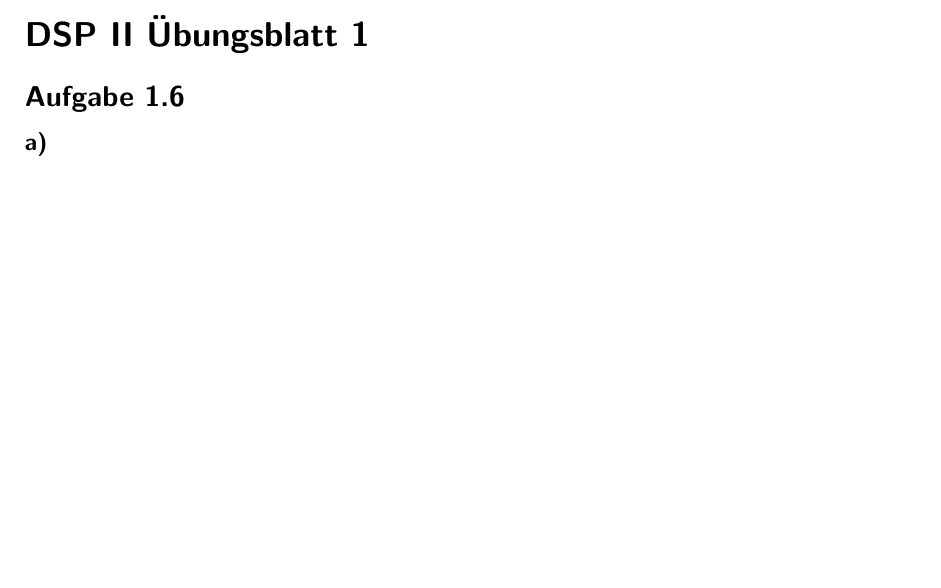
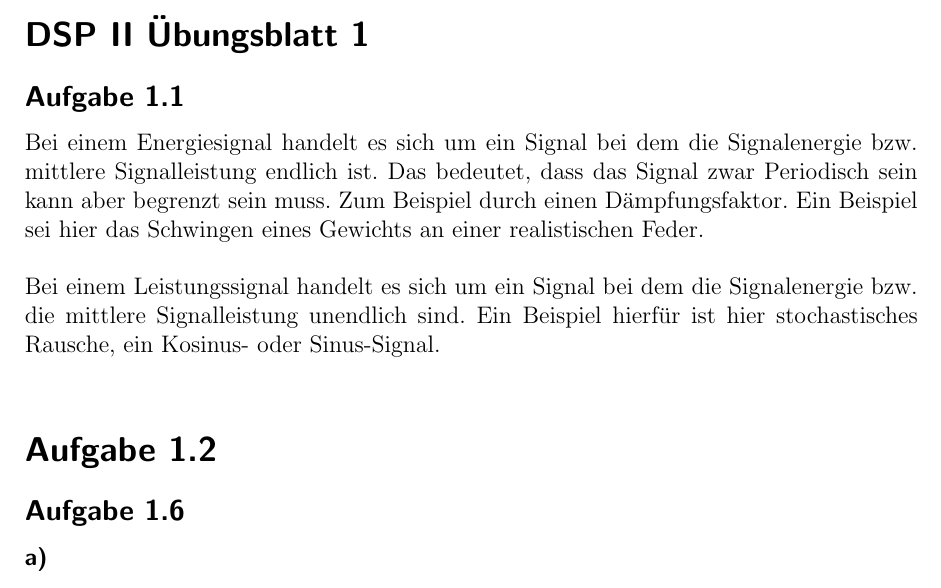
Before and after one commit to newmar/UniA, a LaTeX problem sheet (dsp2/uebung1/Loesung.tex): part of the page, cut so that both start at the same text, the shorter picture padded with empty space. Compiled offline with pdfLaTeX.

Commit message:
Aufgabe 1.1 hinzugefügt

```diff
--- a/dsp2/uebung1/Loesung.tex
+++ b/dsp2/uebung1/Loesung.tex
@@ -21,6 +21,13 @@
 \setlength{\topmargin}{0cm}
 \parindent 0pt
 \section*{DSP II Übungsblatt 1}
+\subsection*{Aufgabe 1.1}
+Bei einem Energiesignal handelt es sich um ein Signal bei dem die Signalenergie bzw. mittlere Signalleistung endlich ist. Das bedeutet, dass das Signal zwar Periodisch sein kann aber begrenzt sein muss. Zum Beispiel durch einen Dämpfungsfaktor. Ein Beispiel sei hier das Schwingen eines Gewichts an einer realistischen Feder.\newline
+\newline
+Bei einem Leistungssignal handelt es sich um ein Signal bei dem die Signalenergie bzw. die mittlere Signalleistung unendlich sind.
+Ein Beispiel hierfür ist hier stochastisches Rausche, ein Kosinus- oder Sinus-Signal.\newline
+\section*{Aufgabe 1.2}
+
 \subsection*{Aufgabe 1.6}
 \subsubsection*{a)}
 \begin{equation}
```
